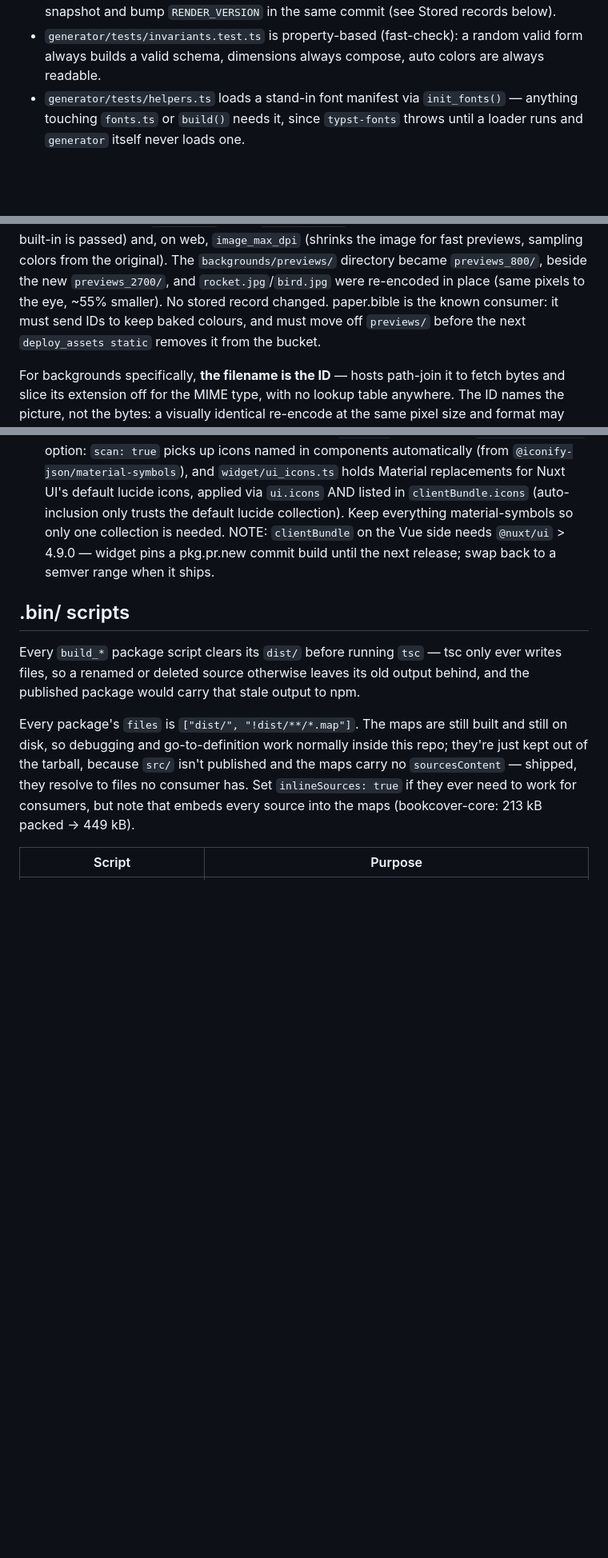
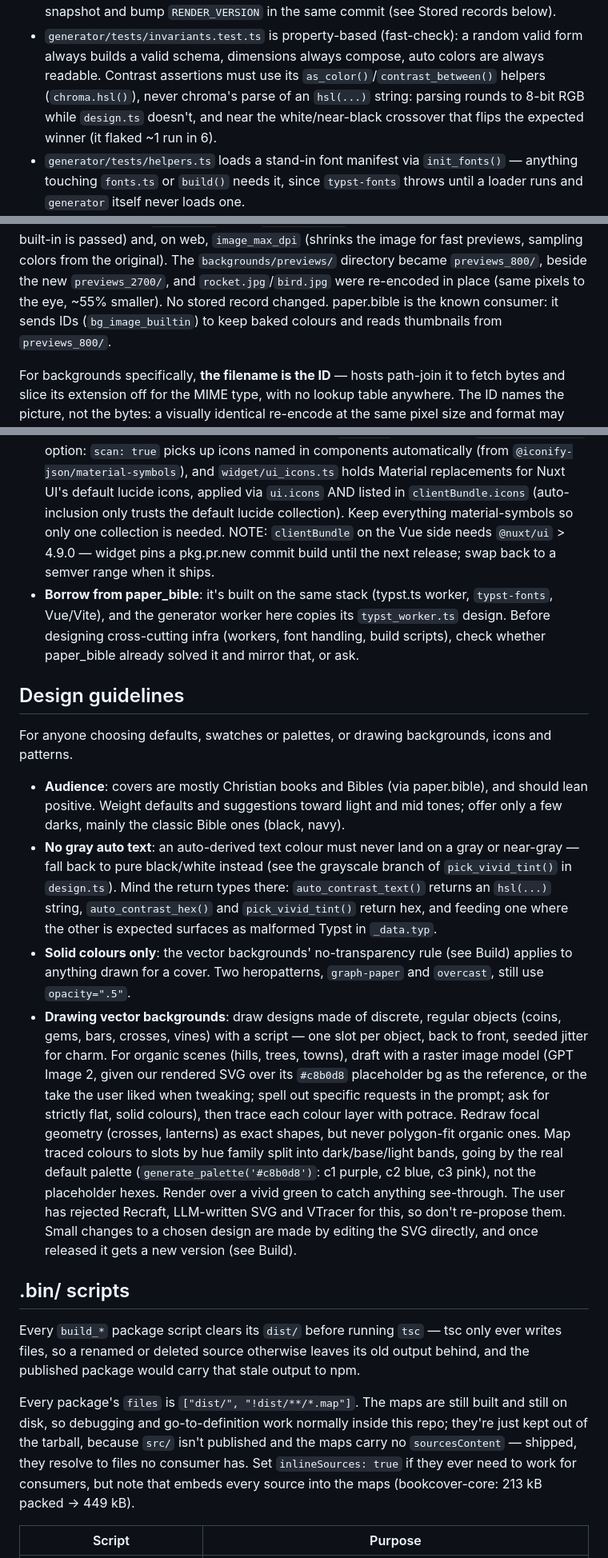
Before and after one commit to gracious-tech/bookcover, a Markdown page: AGENTS.md, 3 parts joined by grey strips. Shown at 80% size. GitHub-like rendering; blank space fills up the shorter version.

Commit message:
Fold retired agent memories into AGENTS.md
Adds design guidelines (audience, colour rules, drawing vector backgrounds), test and sharp
gotchas, and notes on icon uploads and borrowing from paper_bible.

Co-Authored-By: Claude Opus 5.5 <noreply@anthropic.com>

```diff
--- a/AGENTS.md
+++ b/AGENTS.md
@@ -194,6 +194,10 @@ itself when either is missing.
   and bump `RENDER_VERSION` in the same commit (see Stored records below).
 - `generator/tests/invariants.test.ts` is property-based (fast-check): a random valid form
   always builds a valid schema, dimensions always compose, auto colors are always readable.
+  Contrast assertions must use its `as_color()`/`contrast_between()` helpers (`chroma.hsl()`),
+  never chroma's parse of an `hsl(...)` string: parsing rounds to 8-bit RGB while `design.ts`
+  doesn't, and near the white/near-black crossover that flips the expected winner (it flaked ~1
+  run in 6).
 - `generator/tests/helpers.ts` loads a stand-in font manifest via `init_fonts()` — anything
   touching `fonts.ts` or `build()` needs it, since `typst-fonts` throws until a loader runs
   and `generator` itself never loads one.
@@ -519,9 +525,8 @@ than the baked ones. `generate()` takes `image_builtin` (baked colors for whiche
 built-in is passed) and, on web, `image_max_dpi` (shrinks the image for fast previews, sampling
 colors from the original). The `backgrounds/previews/` directory became `previews_800/`, beside
 the new `previews_2700/`, and `rocket.jpg`/`bird.jpg` were re-encoded in place (same pixels to
-the eye, ~55% smaller). No stored record changed. paper.bible is the known consumer: it must send
-IDs to keep baked colours, and must move off `previews/` before the next `deploy_assets static`
-removes it from the bucket.
+the eye, ~55% smaller). No stored record changed. paper.bible is the known consumer: it sends
+IDs (`bg_image_builtin`) to keep baked colours and reads thumbnails from `previews_800/`.
 
 For backgrounds specifically, **the filename is the ID** — hosts path-join it to fetch bytes and
 slice its extension off for the MIME type, with no lookup table anywhere. The ID names the
@@ -626,6 +631,38 @@ Full contract in that file's header.
   everything material-symbols so only one collection is needed. NOTE: `clientBundle` on the
   Vue side needs `@nuxt/ui` > 4.9.0 — widget pins a pkg.pr.new commit build until the next
   release; swap back to a semver range when it ships.
+- **Borrow from paper_bible**: it's built on the same stack (typst.ts worker, `typst-fonts`,
+  Vue/Vite), and the generator worker here copies its `typst_worker.ts` design. Before designing
+  cross-cutting infra (workers, font handling, build scripts), check whether paper_bible already
+  solved it and mirror that, or ask.
+
+## Design guidelines
+
+For anyone choosing defaults, swatches or palettes, or drawing backgrounds, icons and patterns.
+
+- **Audience**: covers are mostly Christian books and Bibles (via paper.bible), and should lean
+  positive. Weight defaults and suggestions toward light and mid tones; offer only a few darks,
+  mainly the classic Bible ones (black, navy).
+- **No gray auto text**: an auto-derived text colour must never land on a gray or near-gray —
+  fall back to pure black/white instead (see the grayscale branch of `pick_vivid_tint()` in
+  `design.ts`). Mind the return types there: `auto_contrast_text()` returns an `hsl(...)` string,
+  `auto_contrast_hex()` and `pick_vivid_tint()` return hex, and feeding one where the other is
+  expected surfaces as malformed Typst in `_data.typ`.
+- **Solid colours only**: the vector backgrounds' no-transparency rule (see Build) applies to
+  anything drawn for a cover. Two heropatterns, `graph-paper` and `overcast`, still use
+  `opacity=".5"`.
+- **Drawing vector backgrounds**: draw designs made of discrete, regular objects (coins, gems,
+  bars, crosses, vines) with a script — one slot per object, back to front, seeded jitter for
+  charm. For organic scenes (hills, trees, towns), draft with a raster image model (GPT Image 2,
+  given our rendered SVG over its `#c8b0d8` placeholder bg as the reference, or the take the
+  user liked when tweaking; spell out specific requests in the prompt; ask for strictly flat,
+  solid colours), then trace each colour layer with potrace. Redraw focal geometry (crosses,
+  lanterns) as exact shapes, but never polygon-fit organic ones. Map traced colours to slots by
+  hue family split into dark/base/light bands, going by the real default palette
+  (`generate_palette('#c8b0d8')`: c1 purple, c2 blue, c3 pink), not the placeholder hexes. Render
+  over a vivid green to catch anything see-through. The user has rejected Recraft, LLM-written
+  SVG and VTracer for this, so don't re-propose them. Small changes to a chosen design are made
+  by editing the SVG directly, and once released it gets a new version (see Build).
 
 ## .bin/ scripts
 
```
Also changed, not shown: other parts of AGENTS.md (+8 -2 lines).
